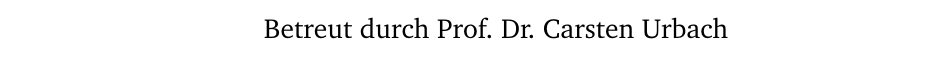
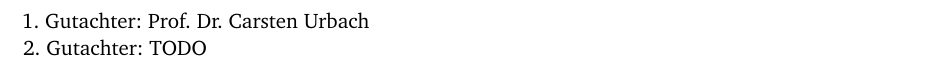
Before and after one commit to martin-ueding/physik590, a LaTeX book (Text/Bachelorarbeit.tex): part of page 1 of 23 before the commit and part of page 2 of 25 after it, cut so that both start at the same text. Compiled offline with pdfLaTeX; an older LaTeX class or package is replaced by its successor; TikZ figures are drawn from their code, not taken from saved files.

Commit message:
Gutachter auf Seite 2

```diff
--- a/Text/Bachelorarbeit.tex
+++ b/Text/Bachelorarbeit.tex
@@ -64,9 +64,13 @@
     Angefertigt im HISKP, vorgelegt der Mathematisch-Naturwissenschaftlichen
     Fakultät der Universität Bonn
     \\[5ex]
-    Betreut durch Prof. Dr. Carsten Urbach
 }
 \date{Juli 2014}
+
+\uppertitleback{%
+    1. Gutachter: Prof. Dr. Carsten Urbach \\
+    2. Gutachter: TODO
+}
 
 \begin{document}
 
```
